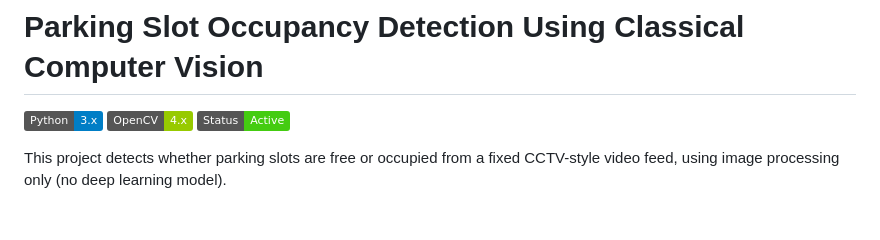
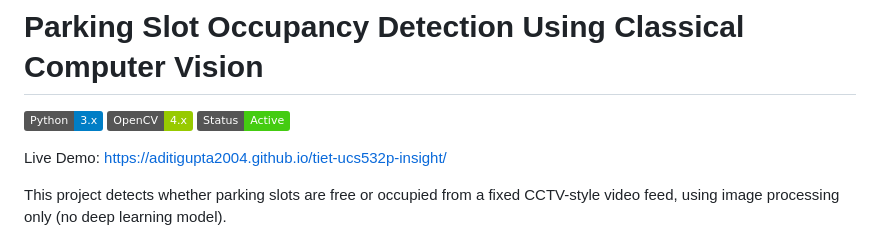
Before and after one commit to aditigupta2004/tiet-ucs532p-insight, a Markdown page: README.md, the part around the change. Drawn GitHub-style; badges without logos; blank space fills up the shorter version.

Commit message:
Add GitHub Pages live demo URL to README files

```diff
--- a/README.md
+++ b/README.md
@@ -3,6 +3,8 @@
 ![Python](https://img.shields.io/badge/Python-3.x-blue.svg)
 ![OpenCV](https://img.shields.io/badge/OpenCV-4.x-green.svg)
 ![Status](https://img.shields.io/badge/Status-Active-success.svg)
+
+Live Demo: https://aditigupta2004.github.io/tiet-ucs532p-insight/
 
 This project detects whether parking slots are free or occupied from a fixed CCTV-style video feed, using image processing only (no deep learning model).
 
```
Also changed, not shown: documentation/README.md (+2 -0 lines).
